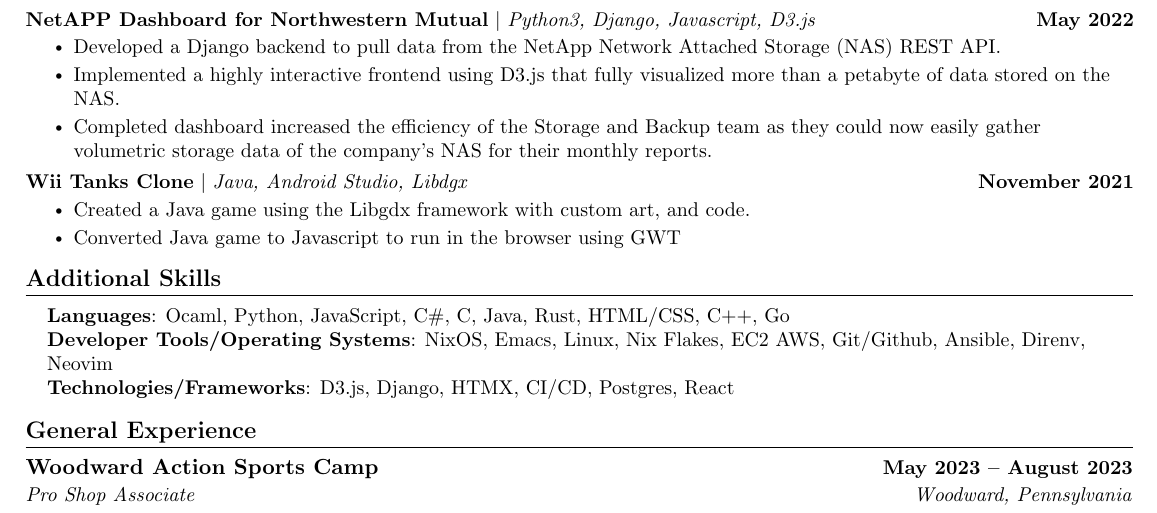
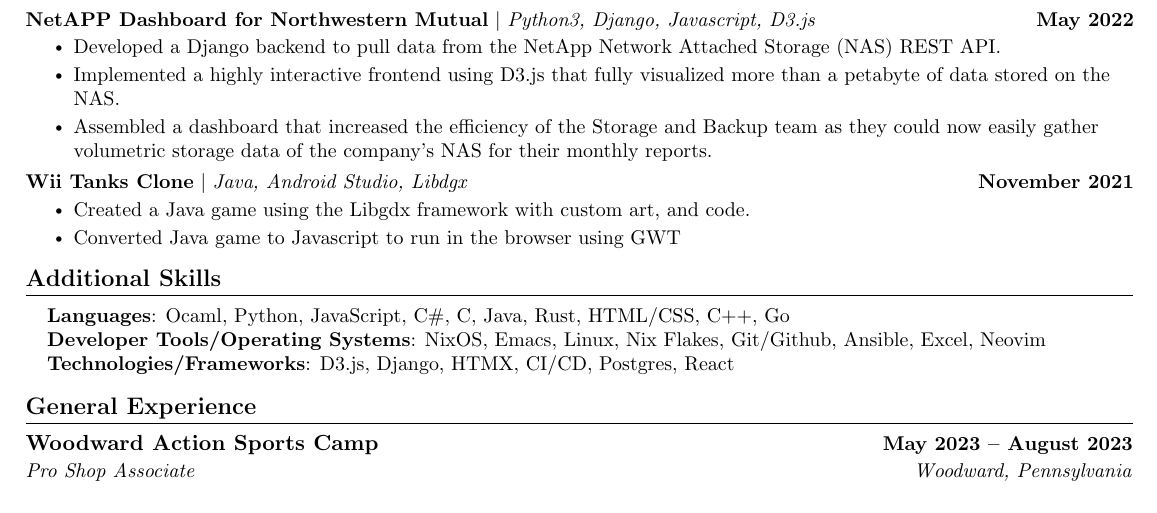
Before and after one commit to k-kahora/resume, a LaTeX CV (resume.tex): part of the page, cut so that both start at the same text. Compiled offline with pdfLaTeX.

Commit message:
Slight changes

```diff
--- a/resume.tex
+++ b/resume.tex
@@ -178,7 +178,7 @@
           \resumeItemListStart
             \resumeItem{Developed a Django backend to pull data from the NetApp Network Attached Storage (NAS) REST API.}
             \resumeItem{Implemented a highly interactive frontend using D3.js that fully visualized more than a petabyte of data stored on the NAS.}
-            \resumeItem{Completed dashboard increased the efficiency of the Storage and Backup team as they could now easily gather volumetric storage data of the company's NAS for their monthly reports.}
+            \resumeItem{Assembled a dashboard that increased the efficiency of the Storage and Backup team as they could now easily gather volumetric storage data of the company's NAS for their monthly reports.}
           \resumeItemListEnd
           \vspace{-18pt}
       \resumeProjectHeading
@@ -202,7 +202,7 @@
  \begin{itemize}[leftmargin=0.15in, label={}]
     \small{\item{
      \textbf{Languages}{: Ocaml, Python, JavaScript, C\#, C, Java, Rust, HTML/CSS, C++, Go} \\
-     \textbf{Developer Tools/Operating Systems}{: NixOS, Emacs, Linux, Nix Flakes, EC2 AWS, Git/Github, Ansible, Direnv, Neovim} \\
+     \textbf{Developer Tools/Operating Systems}{: NixOS, Emacs, Linux, Nix Flakes, Git/Github, Ansible, Excel, Neovim} \\
      \textbf{Technologies/Frameworks}{: D3.js, Django, HTMX, CI/CD, Postgres, React} \\
     }}
  \end{itemize}
```
